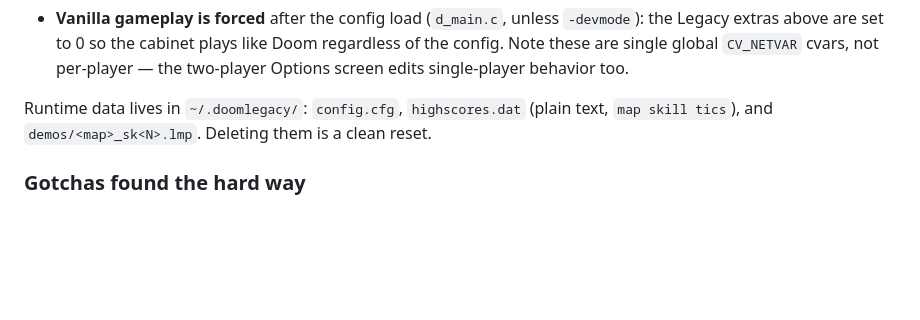
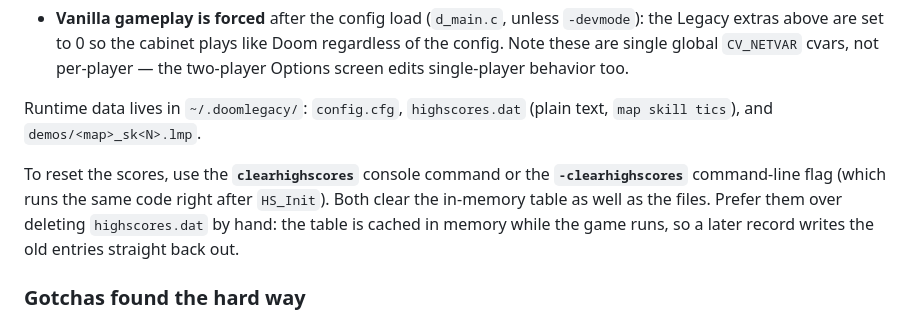
Before and after one commit to mridlen/DoomLegacyArcade, a Markdown page: CLAUDE.md, the part around the change. GitHub-like rendering; blank space fills up the shorter version.

Commit message:
Document the clearhighscores command and flag in CLAUDE.md
Note why they are preferred over deleting highscores.dat by hand: the
table is cached in memory while the game runs, so a later record writes
the old entries back out.

Co-Authored-By: Claude Opus 5 <noreply@anthropic.com>
Claude-Session: https://claude.ai/code/session_018AKEuDc4pAbxYoKnHwfYo6

```diff
--- a/CLAUDE.md
+++ b/CLAUDE.md
@@ -126,7 +126,12 @@ silently made the flag do nothing at all.
   single-player behavior too.
 
 Runtime data lives in `~/.doomlegacy/`: `config.cfg`, `highscores.dat` (plain text, `map skill tics`),
-and `demos/<map>_sk<N>.lmp`. Deleting them is a clean reset.
+and `demos/<map>_sk<N>.lmp`.
+
+To reset the scores, use the **`clearhighscores`** console command or the **`-clearhighscores`**
+command-line flag (which runs the same code right after `HS_Init`). Both clear the in-memory table
+as well as the files. Prefer them over deleting `highscores.dat` by hand: the table is cached in
+memory while the game runs, so a later record writes the old entries straight back out.
 
 ### Gotchas found the hard way
 
```
